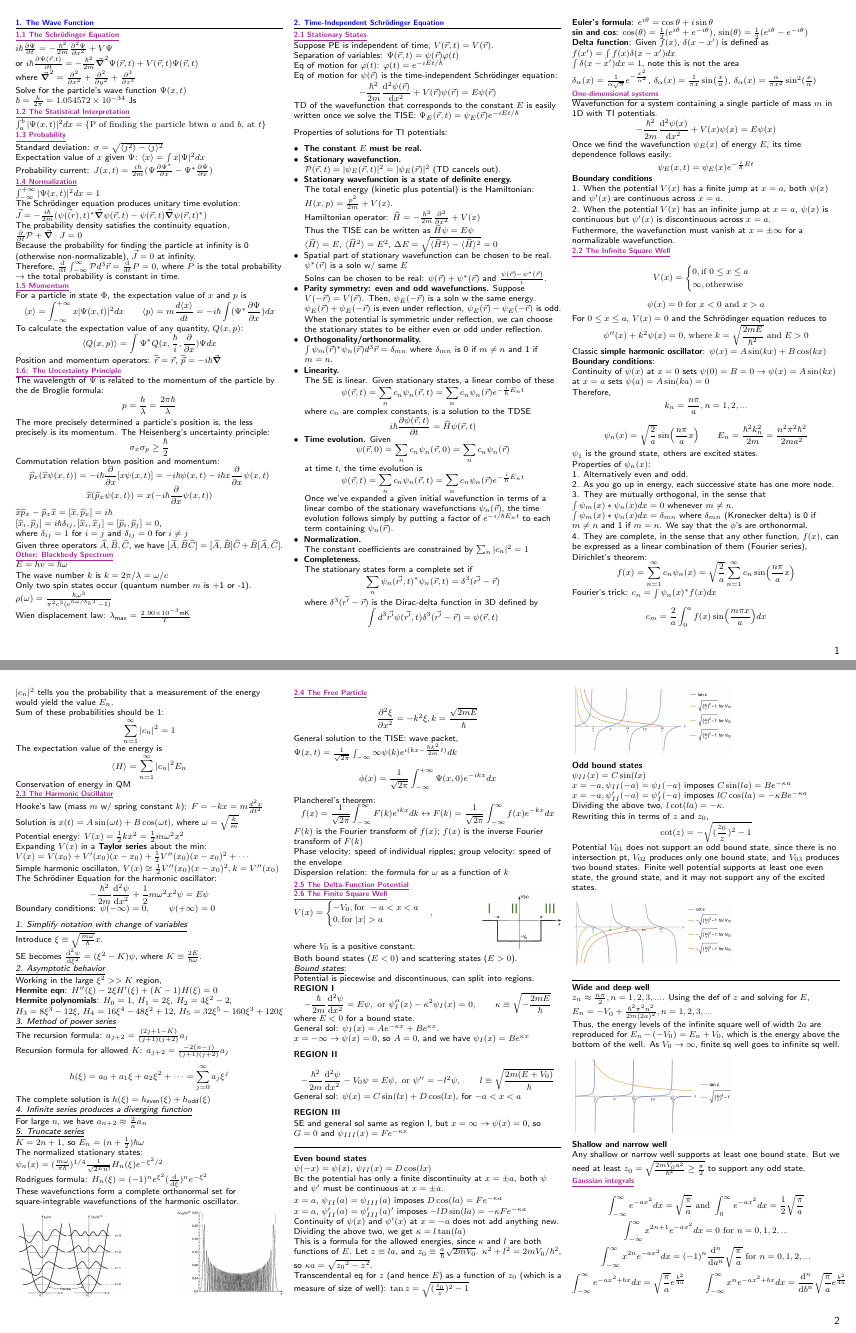
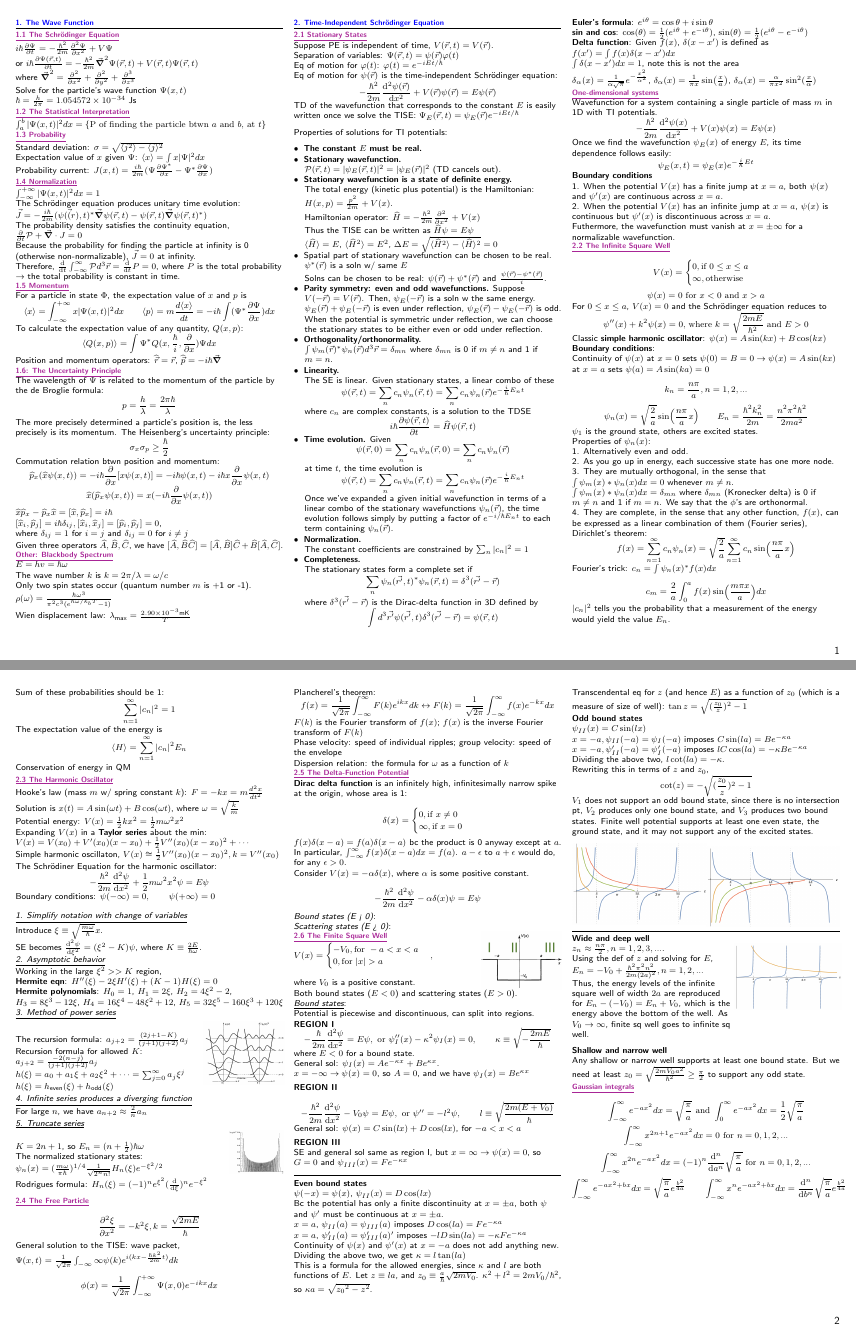
Before and after one commit to maggi3wang/physics-143a, a LaTeX document (main.tex, which reads sections/2-time-independent-schrodinger-equation.tex): pages 1 and 2 of 2, joined at a grey line. The pictures show the PDF file main.pdf that the author committed with the source.

Commit message:
Just 2.4 and 2.5 left

```diff
--- a/sections/2-time-independent-schrodinger-equation.tex
+++ b/sections/2-time-independent-schrodinger-equation.tex
@@ -105,7 +100,7 @@ Classic \textbf{simple harmonic oscillator}: $\psi(x) = A \sin(kx) + B \cos(kx)$
 Continuity of $\psi(x)$ at $x = 0$ sets $\psi(0) = B = 0 \rightarrow \psi(x) = A \sin(kx)$ \\
 at $x = a$ sets $\psi(a) = A \sin(ka) = 0$
 
-Therefore, $$k_n = \frac{n \pi}{a}, n = 1, 2, ...$$
+$$k_n = \frac{n \pi}{a}, n = 1, 2, ...$$
 
 $$\psi_n(x) = \sqrt{\frac{2}{a}} \sin(\frac{n \pi}{a} x) \qquad E_n = \frac{\hbar^2 k_n^2}{2m} = \frac{n^2 \pi^2 \hbar^2}{2ma^2}$$
 
@@ -166,3 +164,3 @@ Recursion formula for allowed $K$: $a_{j+2} = \frac{-2(n - j)}{(j+1)(j+2)} a_j$
 
-$$h(\xi) = a_0 + a_1 \xi + a_2 \xi^2 + \cdots = \sum_{j=0}^{\infty} a_j \xi^j$$
-The complete solution is $h(\xi) = h_{\text{even}}(\xi) + h_{\text{odd}}(\xi)$ \\
+$h(\xi) = a_0 + a_1 \xi + a_2 \xi^2 + \cdots = \sum_{j=0}^{\infty} a_j \xi^j$ \\
+$h(\xi) = h_{\text{even}}(\xi) + h_{\text{odd}}(\xi)$ \\
@@ -169,2 +175,5 @@ The complete solution is $h(\xi) = h_{\text{even}}(\xi) + h_{\text{odd}}(\xi)$ \
+\vspace{-1em}
+
+\end{vwcol}
 
 \textit{\underline{4. Infinite series produces a diverging function}} \\
@@ -172,11 +180,15 @@ For large $n$, we have $a_{n+2} \approx \frac{2}{n} a_n$ % $\frac{a_{n+2}}{a_n}
 
-\textit{\underline{5. Truncate series}} \\
+For large $n$, we have $a_{n+2} \approx \frac{2}{n} a_n$
+
+\textit{\underline{5. Truncate series}}
+
+\begin{vwcol}[widths={0.8,0.2},sep=0cm,rule=0pt,indent=0em]
+
 $K = 2n + 1$, so $E_n = (n + \frac{1}{2}) \hbar \omega$ \\
-
-The normalized stationary states: $\psi_n(x) = (\frac{m \omega}{\pi \hbar})^{1/4} \frac{1}{\sqrt{2^n n!}} H_n(\xi) e^{-\xi^2 / 2}$ \\
+The normalized stationary states: \\
+$\psi_n(x) = (\frac{m \omega}{\pi \hbar})^{1/4} \frac{1}{\sqrt{2^n n!}} H_n(\xi) e^{-\xi^2 / 2}$ \\
 
 Rodrigues formula: $H_n(\xi) = (-1)^n e^{\xi^2} (\dv{}{\xi})^n e^{-\xi^2}$
 
-These wavefunctions form a complete orthonormal set for square-integrable wavefunctions of the harmonic oscillator.\\
+\columnbreak
 
-\vspace{0em}
@@ -186,2 +199,3 @@ These wavefunctions form a complete orthonormal set for square-integrable wavefu
 \end{Figure}
+\vspace{0em}
 
@@ -191,6 +202,4 @@ These wavefunctions form a complete orthonormal set for square-integrable wavefu
-    \includegraphics[width=0.4\columnwidth]{figures/harmonic_oscillator2.png}
-\end{Figure}
-\vspace{-1em}
+\end{vwcol}
 
 \subsection{\underline{2.4 The Free Particle}}
 $$\pdv[2]{\xi}{x} = -k^2 \xi, k = \frac{\sqrt{2mE}}{\hbar}$$
@@ -207,6 +216,25 @@ Phase velocity: speed of individual ripples; group velocity: speed of the envelo
 Dispersion relation: the formula for $\omega$ as a function of $k$
 
 \subsection{\underline{2.5 The Delta-Function Potential}}
+
+\textbf{Dirac delta function} is an infinitely high, infinitesimally narrow spike at the origin, whose area is 1:
+
+    $$\delta(x) = \begin{cases} 0, \textrm{if } x \neq 0 \\ \infty, \textrm{if } x = 0 \end{cases}$$
+
+$f(x) \delta(x - a) = f(a) \delta(x - a)$ bc the product is 0 anyway except at $a$. \\
+
+In particular, $\int_{-\infty}^{\infty} f(x) \delta(x-a) dx = f(a)$. $a - \epsilon$ to $a + \epsilon$ would do, for any $\epsilon > 0$.
+
+Consider $V(x) = -\alpha \delta(x)$, where $\alpha$ is some positive constant. \\
+
+$$-\frac{\hbar^2}{2m} \dv[2]{\psi}{x} - \alpha \delta(x) \psi = E \psi$$
+
+\textit{Bound states (E < 0)}: \\
+
+\textit{Scattering states (E > 0)}: \\
+
+%For $x < 0$ the SE reads $$\dv[2]{\psi}{x} = -\frac{2mE}{\hbar^2} \psi = -k^2 \psi$$
+
 
 \subsection{\underline{2.6 The Finite Square Well}}
 $V(x) = \begin{cases} -V_{0}, \textrm{for } -a < x < a \\ 0, \textrm{for } |x| > a \end{cases},$
@@ -277,7 +298,7 @@ $x = -a, \psi'_{II}(-a) = \psi'_{I}(-a)$ imposes $l C \cos(la) = -\kappa B e^{-\
 Dividing the above two, $l \cot(la) = -\kappa$. \\
 Rewriting this in terms of $z$ and $z_0$, $$\cot(z) = - \sqrt{(\frac{z_0}{z})^2 - 1}$$
 
-Potential $V_{01}$ does not support an odd bound state, since there is no intersection pt, $V_{02}$ produces only one bound state, and $V_{03}$ produces two bound states. Finite well potential supports at least one even state, the ground state, and it may not support any of the excited states.
+$V_{1}$ does not support an odd bound state, since there is no intersection pt, $V_{2}$ produces only one bound state, and $V_{3}$ produces two bound states. Finite well potential supports at least one even state, the ground state, and it may not support any of the excited states.
 
 \vspace{0em}
 \begin{Figure}
@@ -291,19 +318,28 @@ Potential $V_{01}$ does not support an odd bound state, since there is no inters
 \hrule height 0.3pt \thinspace
 
 \textbf{Wide and deep well} \\
-$z_n \approx \frac{n \pi}{2}, n = 1, 2, 3, ...$. Using the def of $z$ and solving for $E$, $E_n = -V_0 + \frac{\hbar^2 \pi^2 n^2}{2m(2a)^2}, n = 1, 2, 3, ...$
+
+\begin{vwcol}[widths={0.6,0.4},sep=.1cm,rule=0pt,indent=0em]
+$z_n \approx \frac{n \pi}{2}, n = 1, 2, 3, ...$. \\
+
+Using the def of $z$ and solving for $E$,
+$E_n = -V_0 + \frac{\hbar^2 \pi^2 n^2}{2m(2a)^2}, n = 1, 2, ...$
 
 Thus, the energy levels of the infinite square well of width $2a$ are reproduced for $E_n - (-V_0) = E_n + V_0$, which is the energy above the bottom of the well. As $V_0 \rightarrow \infty$, finite sq well goes to infinite sq well.
 
-\vspace{0em}
+\columnbreak
+
+\vspace{-1em}
 \begin{Figure}
-    \raggedright
-    \includegraphics[width=0.6\columnwidth]{figures/wide_deep_finite_square_well.png}
+ \raggedright
+ \includegraphics[width=0.4\columnwidth]{figures/wide_deep_finite_square_well.png}
 \end{Figure}
-\vspace{0em}
+\vspace{-1em}
+
+\end{vwcol}
 
 \textbf{Shallow and narrow well} \\
-Any shallow or narrow well supports at least one bound state. But we need at least $z_0 = \sqrt{\frac{2mV_0 a^2}{\hbar^2} \geq \frac{\pi}{2}}$ to support any odd state.
+Any shallow or narrow well supports at least one bound state. But we need at least $z_0 = \sqrt{\frac{2mV_0 a^2}{\hbar^2}} \geq \frac{\pi}{2}$ to support any odd state.
 
 \subsection{\underline{Gaussian integrals}}
 $$\int_{-\infty}^{\infty} e^{-ax^2} dx = \sqrt{\frac{\pi}{a}} \textrm{ and } \int_{0}^{\infty} e^{-ax^2} dx = \frac{1}{2} \sqrt{\frac{\pi}{a}}$$
```
Also changed, not shown: figures/even_finite_square_well.png, figures/odd_finite_square_well.png, figures/wide_deep_finite_square_well.png, main.pdf, sections/2-time-independent-schrodinger-equation.tex (44 more changed lines).
